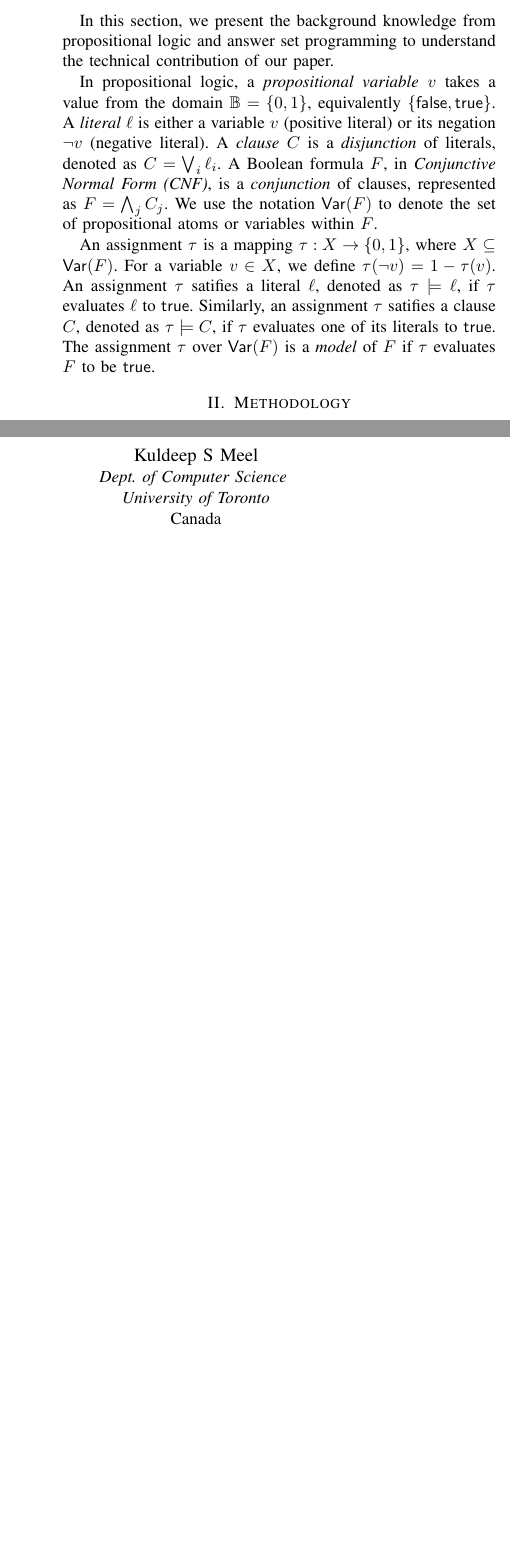
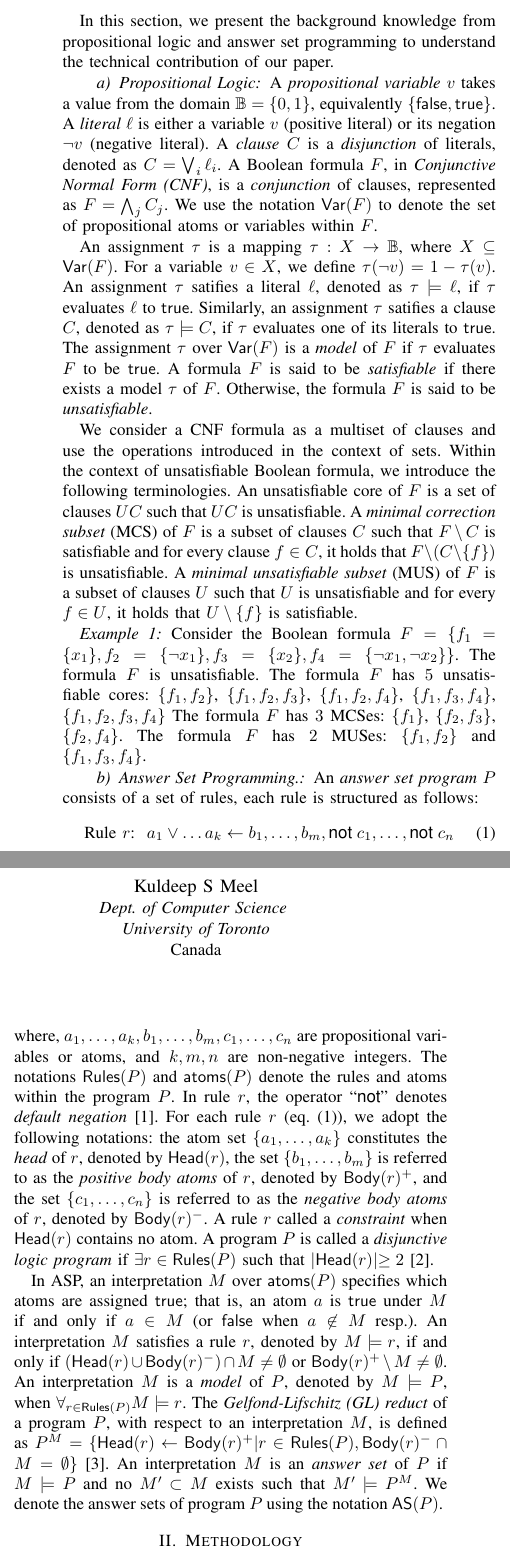
Before and after one commit to meelgroup/MUS-ASP, a LaTeX paper (paper/template-A4.tex, which reads paper/section/macro.tex, paper/section/preliminaries.tex): two parts of the columns of page 1 of 3, joined at a grey line, cut so that both start at the same text, the shorter picture padded with empty space. Compiled offline with pdfLaTeX; a missing font is replaced by an installed copy or a similar font; a LaTeX package or settings file that is missing is left out.

Commit message:
writing preliminaries

```diff
--- a/paper/section/macro.tex
+++ b/paper/section/macro.tex
@@ -56,3 +56,7 @@
 \newcommand{\unimus}{UNIMUS}
 \newcommand{\remus}{ReMUS}
 \newcommand{\be}{\mathbb{B}}
+
+\newcommand{\rules}[1]{\mathsf{Rules}(#1)}
+\newcommand{\at}[1]{\mathsf{atoms}(#1)}
+\newcommand{\head}[1]{\mathsf{Head}(#1)}
--- a/paper/section/preliminaries.tex
+++ b/paper/section/preliminaries.tex
@@ -2,7 +2,7 @@
 \label{section:preliminaries}
 In this section, we present the background knowledge from propositional logic and answer set programming to understand the technical contribution of our paper.
 
-In propositional logic, a \emph{propositional variable} $v$ takes a value from the domain $\be = \{0,1\}$, equivalently $\{\mathsf{false}, \mathsf{true}\}$.
+\paragraph{Propositional Logic} A \emph{propositional variable} $v$ takes a value from the domain $\be = \{0,1\}$, equivalently $\{\mathsf{false}, \mathsf{true}\}$.
 A \emph{literal} $\ell$ is either a variable $v$ (positive literal) or its negation $\neg{v}$ (negative literal).
 A \emph{clause} $C$ is a {\em disjunction} of literals, denoted as $C = \bigvee_{i} \ell_i$.
 %A clause with a single literal is called a \emph{unit clause}.
@@ -10,8 +10,46 @@ A Boolean formula $F$, in \emph{Conjunctive Normal Form (CNF)}, is a {\em conjun
 of clauses, represented as $F = \bigwedge_{j} C_j$. We use the notation $\Var{F}$ to denote the set of propositional atoms or variables within
 $F$.
 
-An assignment $\tau$ is a mapping $\tau: X \rightarrow \{0,1\}$, where $X \subseteq \Var{F}$.  For a variable $v \in X$, we define
+An assignment $\tau$ is a mapping $\tau: X \rightarrow \be$, where $X \subseteq \Var{F}$.  For a variable $v \in X$, we define
 $\tau(\neg{v}) = 1 - \tau(v)$.
 An assignment $\tau$ satifies a literal $\ell$, denoted as $\tau \models \ell$, if $\tau$ evaluates $\ell$ to \true.
 Similarly, an assignment $\tau$ satifies a clause $C$, denoted as $\tau \models C$, if $\tau$ evaluates one of its literals to \true.
 The assignment $\tau$ over $\Var{F}$ is a {\em model} of $F$ if $\tau$ evaluates $F$ to be \true.
+A formula $F$ is said to be {\em satisfiable} if there exists a model $\tau$ of $F$.
+Otherwise, the formula $F$ is said to be {\em unsatisfiable}.
+
+We consider a CNF formula as a multiset of clauses and use the operations introduced in the context of sets.
+Within the context of unsatisfiable Boolean formula, we introduce the following terminologies.
+An unsatisfiable core of $F$ is a set of clauses $UC$ such that $UC$ is unsatisfiable.
+A {\em minimal correction subset} (MCS) of $F$ is a subset of clauses $C$ such that $F \setminus C$ is satisfiable and for every clause $f \in C$, it holds that $F \setminus (C \setminus \{f\})$ is unsatisfiable.
+A {\em minimal unsatisfiable subset} (MUS) of $F$ is a subset of clauses $U$ such that $U$ is unsatisfiable and for every $f \in U$, it holds that $U \setminus \{f\}$ is satisfiable.
+
+\begin{example}
+    Consider the Boolean formula $F = \{f_1 = \{x_1\}, f_2 = \{\neg{x_1}\}, f_3 = \{x_2\}, f_4 = \{\neg{x_1}, \neg{x_2}\}\}$.
+    The formula $F$ is unsatisfiable.
+    The formula $F$ has $5$ unsatisfiable cores: $\{f_1,f_2\}$, $\{f_1,f_2,f_3\}$, $\{f_1,f_2,f_4\}$, $\{f_1,f_3,f_4\}$, $\{f_1,f_2,f_3,f_4\}$
+    The formula $F$ has $3$ MCSes: $\{f_1\}$, $\{f_2,f_3\}$, $\{f_2,f_4\}$.
+    The formula $F$ has $2$ MUSes: $\{f_1,f_2\}$ and $\{f_1,f_3,f_4\}$.
+\end{example}
+\paragraph{Answer Set Programming.}
+An \textit{answer set program} $P$ consists of a set of rules, each rule is structured as follows:
+\begin{align}
+\label{eq:general_rule}
+\text{Rule $r$:~~}a_1 \vee \ldots a_k \leftarrow b_1, \ldots, b_m, \textsf{not } c_1, \ldots, \textsf{not } c_n
+\end{align}
+where, $a_1, \ldots, a_k, b_1, \ldots, b_m, c_1, \ldots, c_n$ are propositional variables or atoms, and $k,m,n$ are non-negative integers.
+The notations $\rules{P}$ and $\at{P}$ denote the rules and atoms within the program $P$.
+In rule $r$, the operator ``\textsf{not}'' denotes \textit{default negation}~\cite{clark1978}. For each
+rule $r$ (\cref{eq:general_rule}), we adopt the following notations: the atom set $\{a_1, \ldots, a_k\}$ constitutes the {\em head} of $r$, denoted by $\head{r}$, the set $\{b_1, \ldots, b_m\}$ is referred to as the {\em positive body atoms} of $r$, denoted by $\body{r}^+$, and the set $\{c_1, \ldots, c_n\}$ is referred to as the \textit{negative body atoms} of $r$, denoted by $\body{r}^-$.
+A rule $r$ called a {\em constraint} when $\head{r}$ contains no atom.
+A program $P$ is called a {\em disjunctive logic program} if $\exists r \in \rules{P}$ such that $\Card{\head{r}} \geq 2$~\cite{BD1994}.
+
+In ASP, an interpretation $M$ over $\at{P}$ specifies which atoms are assigned \true; that is, an atom $a$ is \true under $M$ if and only if $a \in M$ (or \false when $a \not\in M$ resp.).
+%
+An interpretation $M$ satisfies a rule $r$, denoted by $M \models r$, if and only if $(\head{r} \cup \body{r}^{-}) \cap M \neq \emptyset$ or $\body{r}^{+} \setminus M \neq \emptyset$. An interpretation $M$ is a {\em model} of $P$, denoted by $M \models P$, when $\forall_{r \in \rules{P}} M \models r$.
+%
+The \textit{Gelfond-Lifschitz (GL) reduct} of a program $P$, with respect to an interpretation $M$, is defined as $P^M = \{\head{r} \leftarrow \body{r}^+| r \in \rules{P}, \body{r}^- \cap M = \emptyset\}$~\cite{GL1991}.
+%
+An interpretation $M$ is an {\em answer set} of $P$ if $M \models P$ and no $M\textprime \subset M$ exists such that $M\textprime \models P^M$.
+%
+We denote the answer sets of program $P$ using the notation $\answer{P}$.
```
Also changed, not shown: paper/template-A4.bib (+26 -0 lines).
